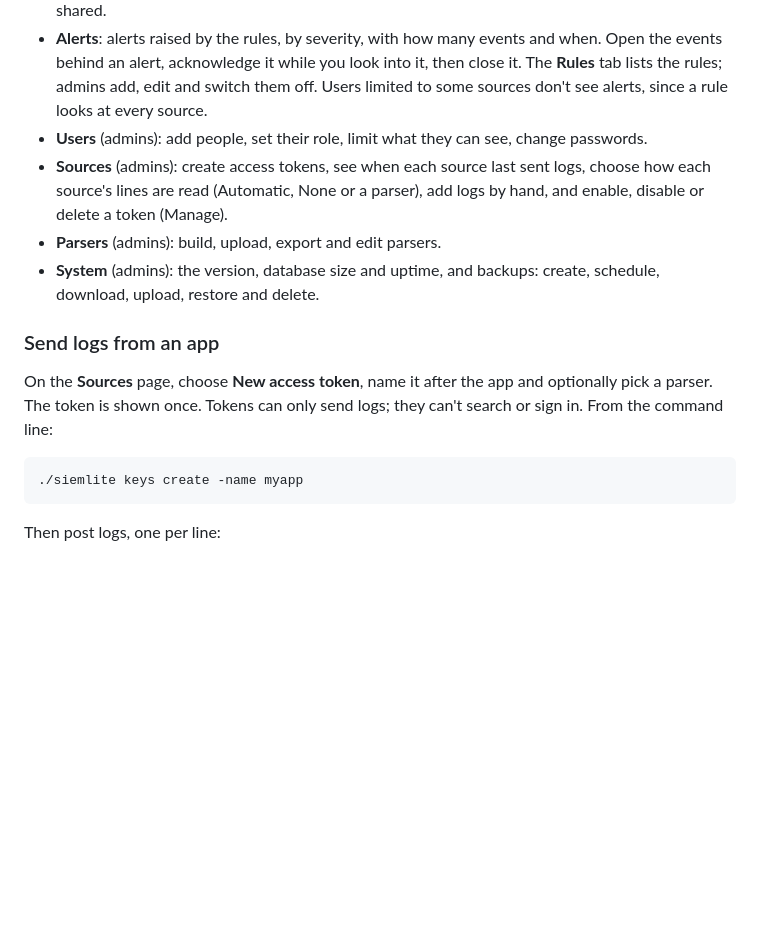
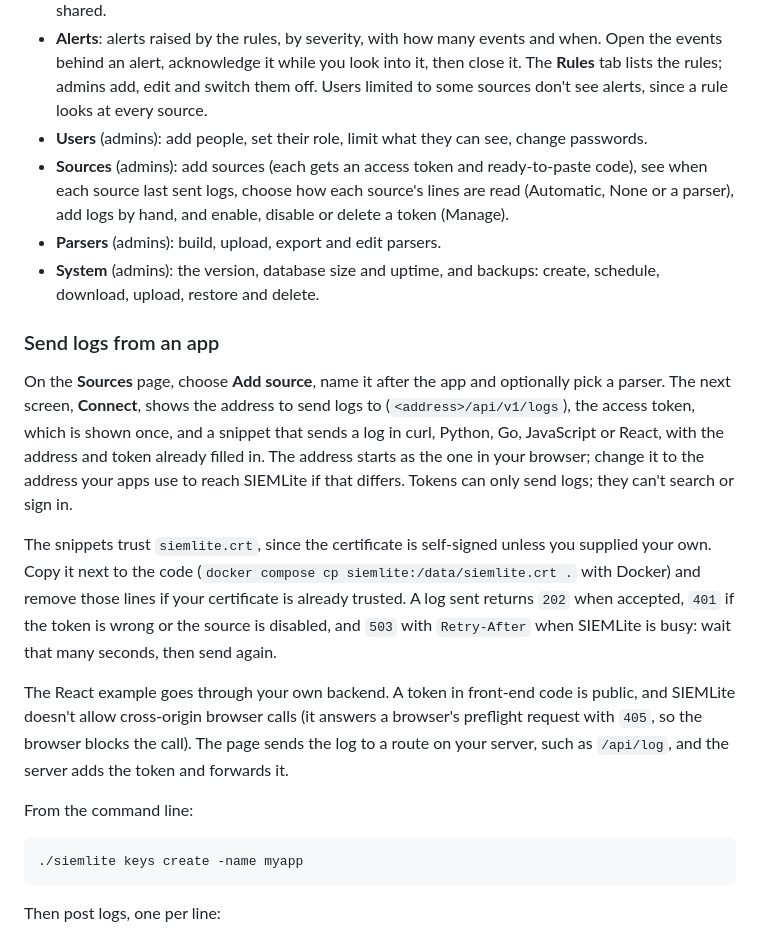
Before and after one commit to justwaters/SIEMLite, a Markdown page: README.md, the part around the change. Rendered like a GitHub page; blank space fills up the shorter version.

Commit message:
README: document Add source and the Connect screen

````diff
--- a/README.md
+++ b/README.md
@@ -96,14 +96,28 @@ missed it, set a new one: `docker compose exec siemlite siemlite users passwd -u
   acknowledge it while you look into it, then close it. The **Rules** tab lists the rules; admins add, edit and switch them off.
   Users limited to some sources don't see alerts, since a rule looks at every source.
 - **Users** (admins): add people, set their role, limit what they can see, change passwords.
-- **Sources** (admins): create access tokens, see when each source last sent logs, choose how each source's lines are read (Automatic, None or a parser), add logs by hand, and enable, disable or delete a token (Manage).
+- **Sources** (admins): add sources (each gets an access token and ready-to-paste code), see when each source last sent logs, choose how each source's lines are read (Automatic, None or a parser), add logs by hand, and enable, disable or delete a token (Manage).
 - **Parsers** (admins): build, upload, export and edit parsers.
 - **System** (admins): the version, database size and uptime, and backups: create, schedule, download, upload, restore and delete.
 
 ### Send logs from an app
 
-On the **Sources** page, choose **New access token**, name it after the app and optionally pick a parser. The token is
-shown once. Tokens can only send logs; they can't search or sign in. From the command line:
+On the **Sources** page, choose **Add source**, name it after the app and optionally pick a parser. The next screen,
+**Connect**, shows the address to send logs to (`<address>/api/v1/logs`), the access token, which is shown once, and a
+snippet that sends a log in curl, Python, Go, JavaScript or React, with the address and token already filled in. The
+address starts as the one in your browser; change it to the address your apps use to reach SIEMLite if that differs.
+Tokens can only send logs; they can't search or sign in.
+
+The snippets trust `siemlite.crt`, since the certificate is self-signed unless you supplied your own. Copy it next to
+the code (`docker compose cp siemlite:/data/siemlite.crt .` with Docker) and remove those lines if your certificate is
+already trusted. A log sent returns `202` when accepted, `401` if the token is wrong or the source is disabled, and
+`503` with `Retry-After` when SIEMLite is busy: wait that many seconds, then send again.
+
+The React example goes through your own backend. A token in front-end code is public, and SIEMLite doesn't allow
+cross-origin browser calls (it answers a browser's preflight request with `405`, so the browser blocks the call). The
+page sends the log to a route on your server, such as `/api/log`, and the server adds the token and forwards it.
+
+From the command line:
 
 ```sh
 ./siemlite keys create -name myapp
````
